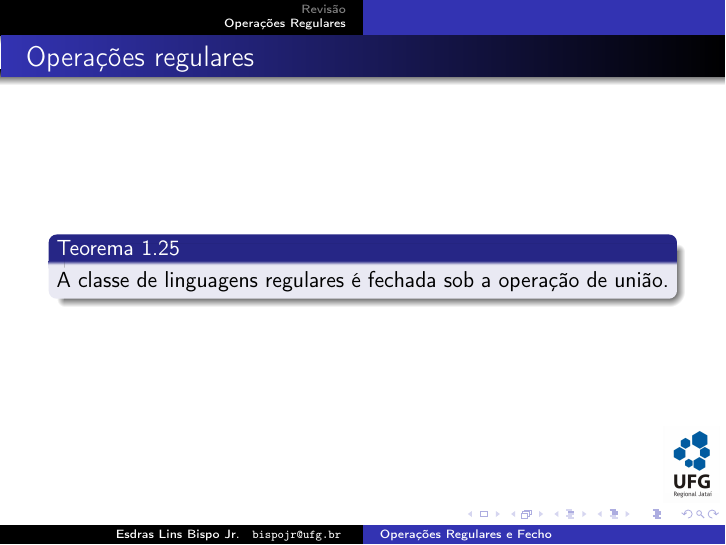
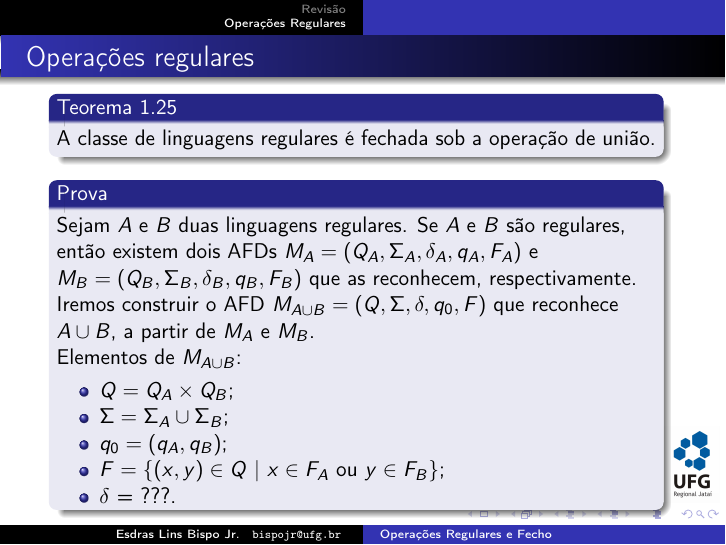
Before and after one commit to bispojr/lfa, LaTeX slides (2017.2/aulas/06/lfa-06.tex): page 16 of 17. Compiled offline with pdfLaTeX; the source files are stored in an older character set and shown here as Unicode; an older LaTeX class or package is replaced by its successor.

Commit message:
Pós-aula 06.

```diff
--- a/2017.2/aulas/06/lfa-06.tex
+++ b/2017.2/aulas/06/lfa-06.tex
@@ -155,9 +155,21 @@
 		\end{block}
 	\end{frame}
 
-	\begin{frame}{Operações regulares}
+	\begin{frame}[shrink]{Operações regulares}
 		\begin{block}{Teorema 1.25}
 			A classe de linguagens regulares é fechada sob a operação de união.
+		\end{block}
+		\begin{block}{Prova}
+			Sejam $A$ e $B$ duas linguagens regulares. Se $A$ e $B$ são regulares, então existem dois AFDs $M_A = (Q_A, \Sigma_A, \delta_A, q_A, F_A)$ e $M_B = (Q_B, \Sigma_B, \delta_B, q_B, F_B)$ que as reconhecem, respectivamente. Iremos construir o AFD $M_{A \cup B} = (Q, \Sigma, \delta, q_0, F)$ que reconhece $A \cup B$, a partir de $M_A$ e $M_B$.
+
+			Elementos de $M_{A \cup B}$:
+				\begin{itemize}
+					\item $Q = Q_A \times Q_B$;
+					\item $\Sigma = \Sigma_A \cup \Sigma_B$;
+					\item $q_0 = (q_A, q_B)$;
+					\item $F = \{ (x, y) \in Q$ | $x \in F_A$ ou $y \in F_B \}$;
+					\item $\delta$ = ???.
+				\end{itemize}
 		\end{block}
 	\end{frame}
 
```
Also changed, not shown: 2017.2/aulas/06/lfa-06.pdf.
